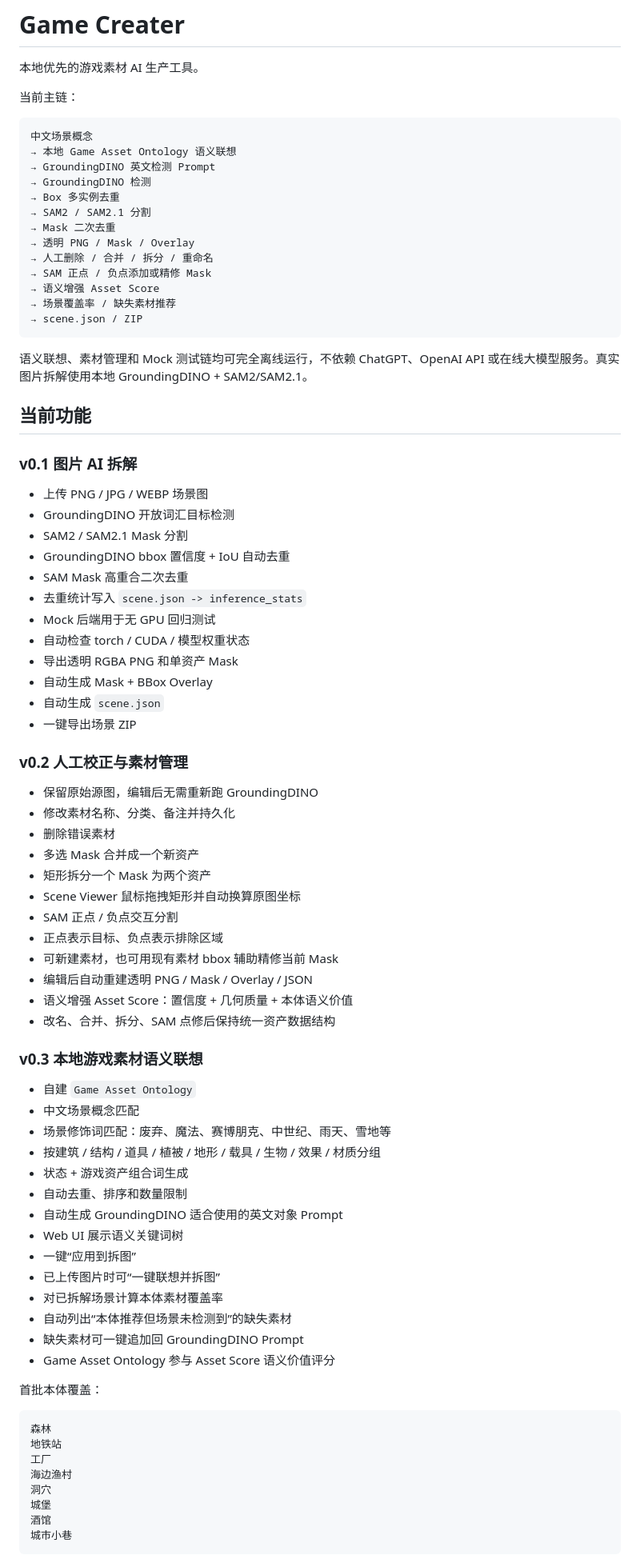
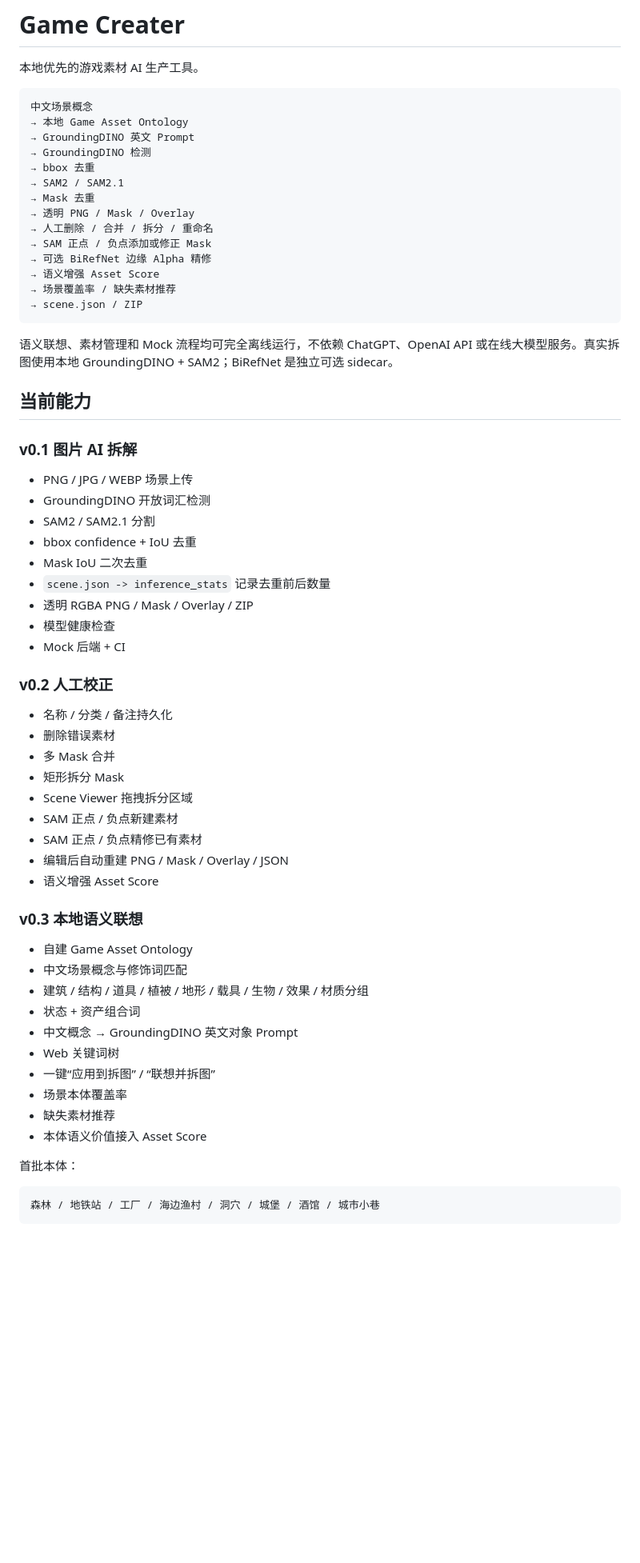
Before and after one commit to Jiac0726/game_creater, a Markdown page: README.md, the part around one of its changes. Shown at 80% size. GitHub-like rendering; blank space fills up the shorter version.

````diff
--- a/README.md
+++ b/README.md
@@ -2,85 +2,67 @@
 
 本地优先的游戏素材 AI 生产工具。
 
-当前主链：
-
 ```text
 中文场景概念
-→ 本地 Game Asset Ontology 语义联想
-→ GroundingDINO 英文检测 Prompt
+→ 本地 Game Asset Ontology
+→ GroundingDINO 英文 Prompt
 → GroundingDINO 检测
-→ Box 多实例去重
-→ SAM2 / SAM2.1 分割
-→ Mask 二次去重
+→ bbox 去重
+→ SAM2 / SAM2.1
+→ Mask 去重
 → 透明 PNG / Mask / Overlay
 → 人工删除 / 合并 / 拆分 / 重命名
-→ SAM 正点 / 负点添加或精修 Mask
+→ SAM 正点 / 负点添加或修正 Mask
+→ 可选 BiRefNet 边缘 Alpha 精修
 → 语义增强 Asset Score
 → 场景覆盖率 / 缺失素材推荐
 → scene.json / ZIP
 ```
 
-语义联想、素材管理和 Mock 测试链均可完全离线运行，不依赖 ChatGPT、OpenAI API 或在线大模型服务。真实图片拆解使用本地 GroundingDINO + SAM2/SAM2.1。
+语义联想、素材管理和 Mock 流程均可完全离线运行，不依赖 ChatGPT、OpenAI API 或在线大模型服务。真实拆图使用本地 GroundingDINO + SAM2；BiRefNet 是独立可选 sidecar。
 
-## 当前功能
+## 当前能力
 
 ### v0.1 图片 AI 拆解
 
-- 上传 PNG / JPG / WEBP 场景图
-- GroundingDINO 开放词汇目标检测
-- SAM2 / SAM2.1 Mask 分割
-- GroundingDINO bbox 置信度 + IoU 自动去重
-- SAM Mask 高重合二次去重
-- 去重统计写入 `scene.json -> inference_stats`
-- Mock 后端用于无 GPU 回归测试
-- 自动检查 torch / CUDA / 模型权重状态
-- 导出透明 RGBA PNG 和单资产 Mask
-- 自动生成 Mask + BBox Overlay
-- 自动生成 `scene.json`
-- 一键导出场景 ZIP
+- PNG / JPG / WEBP 场景上传
+- GroundingDINO 开放词汇检测
+- SAM2 / SAM2.1 分割
+- bbox confidence + IoU 去重
+- Mask IoU 二次去重
+- `scene.json -> inference_stats` 记录去重前后数量
+- 透明 RGBA PNG / Mask / Overlay / ZIP
+- 模型健康检查
+- Mock 后端 + CI
 
-### v0.2 人工校正与素材管理
+### v0.2 人工校正
 
-- 保留原始源图，编辑后无需重新跑 GroundingDINO
-- 修改素材名称、分类、备注并持久化
+- 名称 / 分类 / 备注持久化
 - 删除错误素材
-- 多选 Mask 合并成一个新资产
-- 矩形拆分一个 Mask 为两个资产
-- Scene Viewer 鼠标拖拽矩形并自动换算原图坐标
-- SAM 正点 / 负点交互分割
-- 正点表示目标、负点表示排除区域
-- 可新建素材，也可用现有素材 bbox 辅助精修当前 Mask
-- 编辑后自动重建透明 PNG / Mask / Overlay / JSON
-- 语义增强 Asset Score：置信度 + 几何质量 + 本体语义价值
-- 改名、合并、拆分、SAM 点修后保持统一资产数据结构
+- 多 Mask 合并
+- 矩形拆分 Mask
+- Scene Viewer 拖拽拆分区域
+- SAM 正点 / 负点新建素材
+- SAM 正点 / 负点精修已有素材
+- 编辑后自动重建 PNG / Mask / Overlay / JSON
+- 语义增强 Asset Score
 
-### v0.3 本地游戏素材语义联想
+### v0.3 本地语义联想
 
-- 自建 `Game Asset Ontology`
-- 中文场景概念匹配
-- 场景修饰词匹配：废弃、魔法、赛博朋克、中世纪、雨天、雪地等
-- 按建筑 / 结构 / 道具 / 植被 / 地形 / 载具 / 生物 / 效果 / 材质分组
-- 状态 + 游戏资产组合词生成
-- 自动去重、排序和数量限制
-- 自动生成 GroundingDINO 适合使用的英文对象 Prompt
-- Web UI 展示语义关键词树
-- 一键“应用到拆图”
-- 已上传图片时可“一键联想并拆图”
-- 对已拆解场景计算本体素材覆盖率
-- 自动列出“本体推荐但场景未检测到”的缺失素材
-- 缺失素材可一键追加回 GroundingDINO Prompt
-- Game Asset Ontology 参与 Asset Score 语义价值评分
+- 自建 Game Asset Ontology
+- 中文场景概念与修饰词匹配
+- 建筑 / 结构 / 道具 / 植被 / 地形 / 载具 / 生物 / 效果 / 材质分组
+- 状态 + 资产组合词
+- 中文概念 → GroundingDINO 英文对象 Prompt
+- Web 关键词树
+- 一键“应用到拆图” / “联想并拆图”
+- 场景本体覆盖率
+- 缺失素材推荐
+- 本体语义价值接入 Asset Score
 
-首批本体覆盖：
+首批本体：
 
 ```text
-森林
-地铁站
-工厂
-海边渔村
-洞穴
-城堡
-酒馆
-城市小巷
+森林 / 地铁站 / 工厂 / 海边渔村 / 洞穴 / 城堡 / 酒馆 / 城市小巷
 ```
 
````
Also changed, not shown: other parts of README.md (+189 -285 lines).
